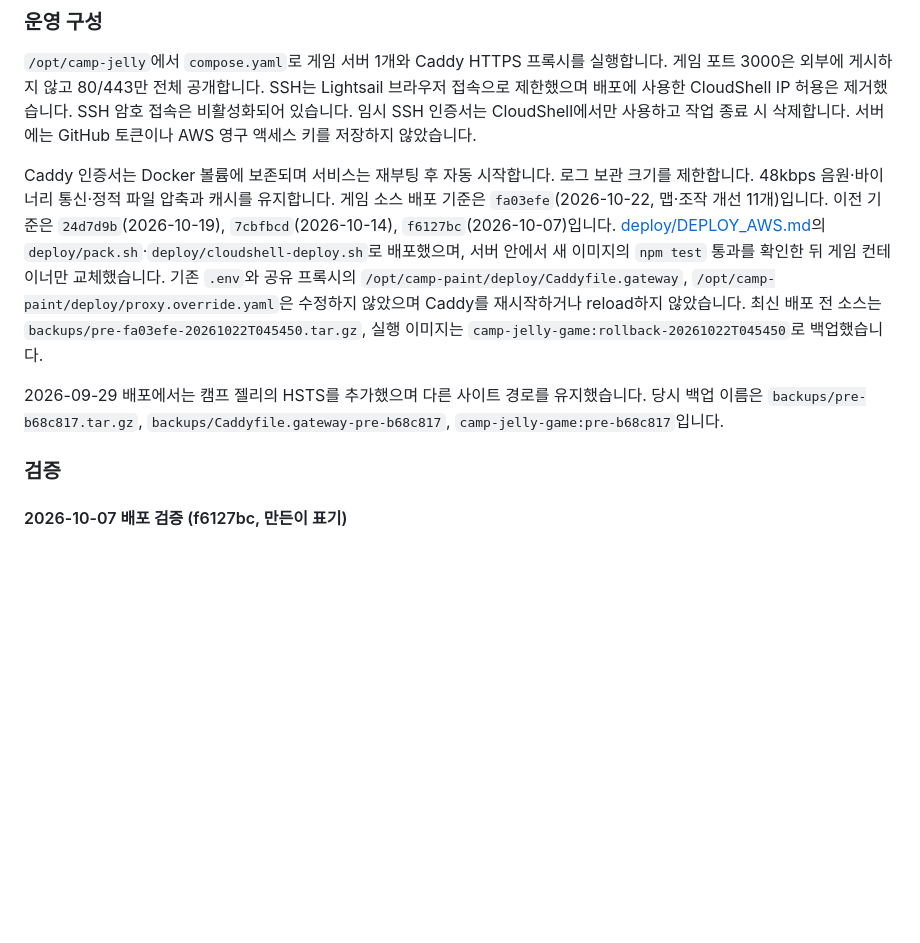
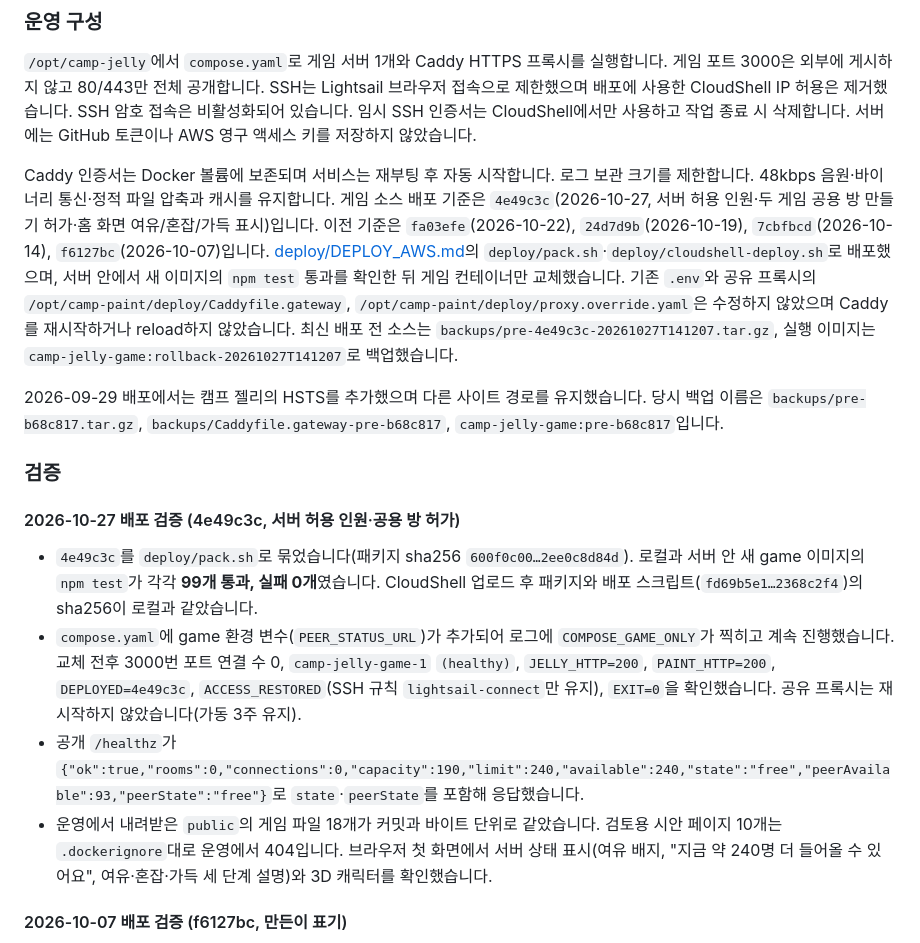
Before and after one commit to kimmokdong/fallguys, a Markdown page: README.md, the part around one of its changes. Drawn GitHub-style; blank space fills up the shorter version.

Commit message:
docs: AWS 4e49c3c 배포 및 검증 기록 최신화
Co-Authored-By: Claude Opus 5.5 <noreply@anthropic.com>

```diff
--- a/README.md
+++ b/README.md
@@ -339,11 +339,18 @@ Render 배포 후 공개 파일이 로컬 구현과 일치하는 것을 확인
 
 `/opt/camp-jelly`에서 `compose.yaml`로 게임 서버 1개와 Caddy HTTPS 프록시를 실행합니다. 게임 포트 3000은 외부에 게시하지 않고 80/443만 전체 공개합니다. SSH는 Lightsail 브라우저 접속으로 제한했으며 배포에 사용한 CloudShell IP 허용은 제거했습니다. SSH 암호 접속은 비활성화되어 있습니다. 임시 SSH 인증서는 CloudShell에서만 사용하고 작업 종료 시 삭제합니다. 서버에는 GitHub 토큰이나 AWS 영구 액세스 키를 저장하지 않았습니다.
 
-Caddy 인증서는 Docker 볼륨에 보존되며 서비스는 재부팅 후 자동 시작합니다. 로그 보관 크기를 제한합니다. 48kbps 음원·바이너리 통신·정적 파일 압축과 캐시를 유지합니다. 게임 소스 배포 기준은 `fa03efe`(2026-10-22, 맵·조작 개선 11개)입니다. 이전 기준은 `24d7d9b`(2026-10-19), `7cbfbcd`(2026-10-14), `f6127bc`(2026-10-07)입니다. [deploy/DEPLOY_AWS.md](deploy/DEPLOY_AWS.md)의 `deploy/pack.sh`·`deploy/cloudshell-deploy.sh`로 배포했으며, 서버 안에서 새 이미지의 `npm test` 통과를 확인한 뒤 게임 컨테이너만 교체했습니다. 기존 `.env`와 공유 프록시의 `/opt/camp-paint/deploy/Caddyfile.gateway`, `/opt/camp-paint/deploy/proxy.override.yaml`은 수정하지 않았으며 Caddy를 재시작하거나 reload하지 않았습니다. 최신 배포 전 소스는 `backups/pre-fa03efe-20261022T045450.tar.gz`, 실행 이미지는 `camp-jelly-game:rollback-20261022T045450`로 백업했습니다.
+Caddy 인증서는 Docker 볼륨에 보존되며 서비스는 재부팅 후 자동 시작합니다. 로그 보관 크기를 제한합니다. 48kbps 음원·바이너리 통신·정적 파일 압축과 캐시를 유지합니다. 게임 소스 배포 기준은 `4e49c3c`(2026-10-27, 서버 허용 인원·두 게임 공용 방 만들기 허가·홈 화면 여유/혼잡/가득 표시)입니다. 이전 기준은 `fa03efe`(2026-10-22), `24d7d9b`(2026-10-19), `7cbfbcd`(2026-10-14), `f6127bc`(2026-10-07)입니다. [deploy/DEPLOY_AWS.md](deploy/DEPLOY_AWS.md)의 `deploy/pack.sh`·`deploy/cloudshell-deploy.sh`로 배포했으며, 서버 안에서 새 이미지의 `npm test` 통과를 확인한 뒤 게임 컨테이너만 교체했습니다. 기존 `.env`와 공유 프록시의 `/opt/camp-paint/deploy/Caddyfile.gateway`, `/opt/camp-paint/deploy/proxy.override.yaml`은 수정하지 않았으며 Caddy를 재시작하거나 reload하지 않았습니다. 최신 배포 전 소스는 `backups/pre-4e49c3c-20261027T141207.tar.gz`, 실행 이미지는 `camp-jelly-game:rollback-20261027T141207`로 백업했습니다.
 
 2026-09-29 배포에서는 캠프 젤리의 HSTS를 추가했으며 다른 사이트 경로를 유지했습니다. 당시 백업 이름은 `backups/pre-b68c817.tar.gz`, `backups/Caddyfile.gateway-pre-b68c817`, `camp-jelly-game:pre-b68c817`입니다.
 
 ### 검증
+
+#### 2026-10-27 배포 검증 (4e49c3c, 서버 허용 인원·공용 방 허가)
+
+- `4e49c3c`를 `deploy/pack.sh`로 묶었습니다(패키지 sha256 `600f0c00…2ee0c8d84d`). 로컬과 서버 안 새 game 이미지의 `npm test`가 각각 **99개 통과, 실패 0개**였습니다. CloudShell 업로드 후 패키지와 배포 스크립트(`fd69b5e1…2368c2f4`)의 sha256이 로컬과 같았습니다.
+- `compose.yaml`에 game 환경 변수(`PEER_STATUS_URL`)가 추가되어 로그에 `COMPOSE_GAME_ONLY`가 찍히고 계속 진행했습니다. 교체 전후 3000번 포트 연결 수 0, `camp-jelly-game-1` `(healthy)`, `JELLY_HTTP=200`, `PAINT_HTTP=200`, `DEPLOYED=4e49c3c`, `ACCESS_RESTORED`(SSH 규칙 `lightsail-connect`만 유지), `EXIT=0`을 확인했습니다. 공유 프록시는 재시작하지 않았습니다(가동 3주 유지).
+- 공개 `/healthz`가 `{"ok":true,"rooms":0,"connections":0,"capacity":190,"limit":240,"available":240,"state":"free","peerAvailable":93,"peerState":"free"}`로 `state`·`peerState`를 포함해 응답했습니다.
+- 운영에서 내려받은 `public`의 게임 파일 18개가 커밋과 바이트 단위로 같았습니다. 검토용 시안 페이지 10개는 `.dockerignore`대로 운영에서 404입니다. 브라우저 첫 화면에서 서버 상태 표시(여유 배지, "지금 약 240명 더 들어올 수 있어요", 여유·혼잡·가득 세 단계 설명)와 3D 캐릭터를 확인했습니다.
 
 #### 2026-10-07 배포 검증 (f6127bc, 만든이 표기)
 
```
Also changed, not shown: other parts of README.md (+1 -1 lines).
